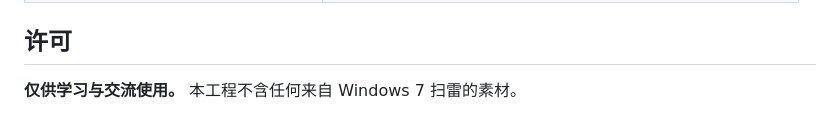
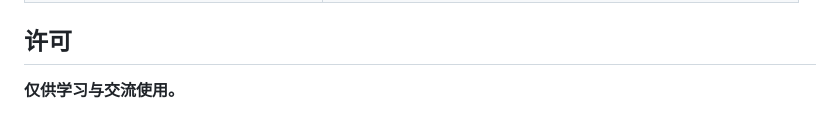
Before and after one commit to Fastrof/Minesweeper2.0, a Markdown page: README.md, the part around the change. Rendered like a GitHub page.

```diff
--- a/README.md
+++ b/README.md
@@ -156,4 +156,4 @@ tests/
 
 ## 许可
 
-**仅供学习与交流使用。** 本工程不含任何来自 Windows 7 扫雷的素材。
+**仅供学习与交流使用。**
```
